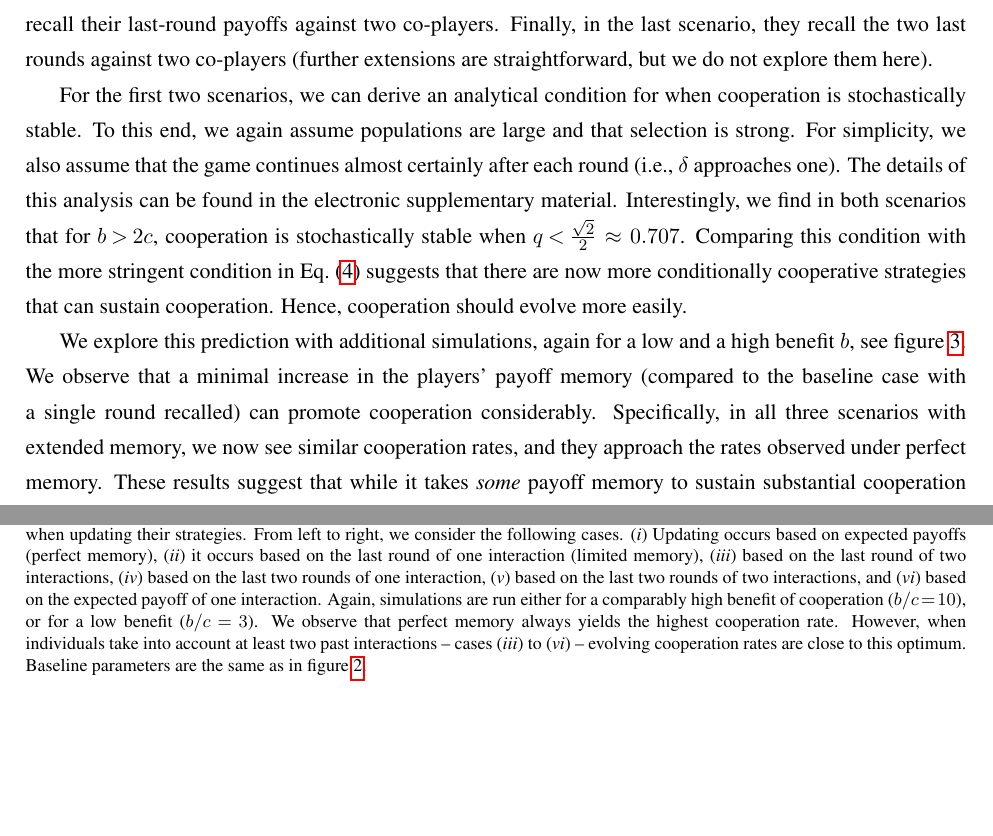
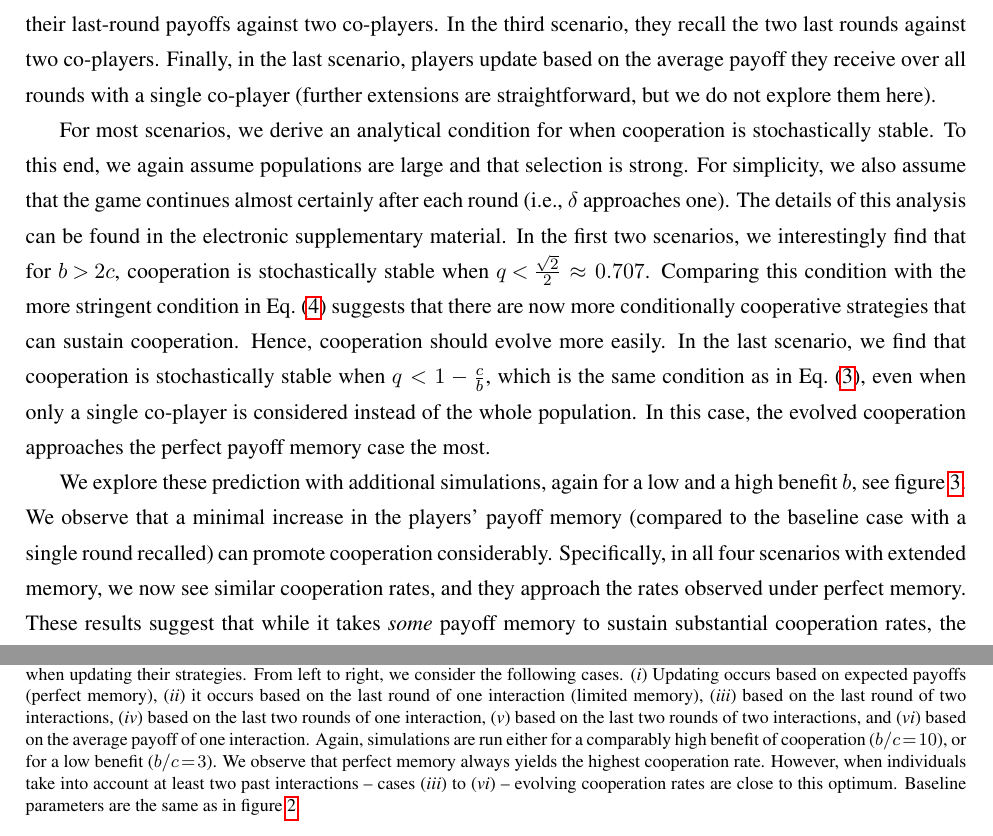
Before and after one commit to Nikoleta-v3/evolution-of-cooperation-with-limited-updating-payoff-memory, a LaTeX paper (paper/main.tex): two parts of pages 8 and 18 of 18, joined at a grey line, cut so that both start at the same text, the shorter picture padded with empty space. Compiled offline with pdfLaTeX.

Commit message:
goes over main paper

```diff
--- a/paper/main.tex
+++ b/paper/main.tex
@@ -402,23 +402,30 @@ To gain further insights on the impact of payoff memory, we explore three additi
 In the first scenario, players recall the payoffs they obtained in the last two rounds against a single co-player.
 In the second scenario, players recall their last-round payoffs against two co-players.
-Finally, in the last scenario, they recall the two last rounds against two co-players (further extensions are straightforward, but we do not explore them here).
+In the third scenario, they recall the two last rounds against two co-players.
+Finally, in the last scenario, players update based on the average payoff they
+receive over all rounds with a single co-player (further extensions are straightforward, but we do not explore them here).
 
 %% RESULTS: Analytical results for higher memory
 
-For the first two scenarios, we can derive an analytical condition for when cooperation is stochastically stable.
+For most scenarios, we derive an analytical condition for when cooperation is stochastically stable.
 To this end, we again assume populations are large and that selection is strong.
 For simplicity, we also assume that the game continues almost certainly after each round (i.e., $\delta$ approaches one).
 The details of this analysis can be found in the \esm.
-Interestingly, we find in both scenarios that for $b\!>\!2c$, cooperation is stochastically stable when $q\!<\! \frac{\sqrt{2}}{2}\approx 0.707$.
+In the first two scenarios, we interestingly find that for $b\!>\!2c$, cooperation is stochastically stable when $q\!<\! \frac{\sqrt{2}}{2}\approx 0.707$.
 Comparing this condition with the more stringent condition in Eq.~\eqref{Eq:LimitedMemory} suggests that there are now more conditionally cooperative strategies that can sustain cooperation.
 Hence, cooperation should evolve more easily.
+In the last scenario, we find that cooperation is stochastically stable when \(q
+< 1 - \frac{c}{b}\), which is the same condition as in
+Eq.~\eqref{Eq:PerfectMemory}, even when only a single co-player is considered
+instead of the whole population. In this case, the evolved cooperation
+approaches the perfect payoff memory case the most.
 
 %% RESULTS: Simulations for higher memory
 
-We explore this prediction with additional simulations, again for a low and a high benefit $b$,
+We explore these prediction with additional simulations, again for a low and a high benefit $b$,
 see \FigHigherMemory.
 We observe that a minimal increase in the players' payoff memory (compared to the baseline case with a single round recalled) can promote cooperation considerably.
-Specifically, in all three scenarios with extended memory, we now see similar cooperation rates, and they approach the rates observed under perfect memory.
+Specifically, in all four scenarios with extended memory, we now see similar cooperation rates, and they approach the rates observed under perfect memory.
 These results suggest that while it takes {\it some} payoff memory to sustain substantial cooperation rates, the requirements on memory seem to be rather modest.
 Already remembering a few interactions, either with the same co-player or across different co-players, may provide players with enough information to adopt reciprocal strategies.
 
@@ -571,7 +578,7 @@ E-DIRECT, and by the Max Planck Society.\\
   ({\it iii}) based on the last round of two interactions,
   ({\it iv}) based on the last two rounds of one interaction,
   ({\it v}) based on the last two rounds of two interactions, and
-  ({\it vi}) based on the expected payoff of one interaction.
+  ({\it vi}) based on the average payoff of one interaction.
   Again, simulations are run either for a comparably high benefit of cooperation~($b/c\!=\!10$), or for a low benefit~($b/c\!=\!3$).
   We observe that perfect memory always yields the highest cooperation rate.
   However, when individuals take into account at least two past interactions -- cases ({\it iii}) to ({\it vi}) -- evolving cooperation rates are close to this optimum.
```
Also changed, not shown: paper/main.pdf, paper/main.tex (10 more changed lines).
